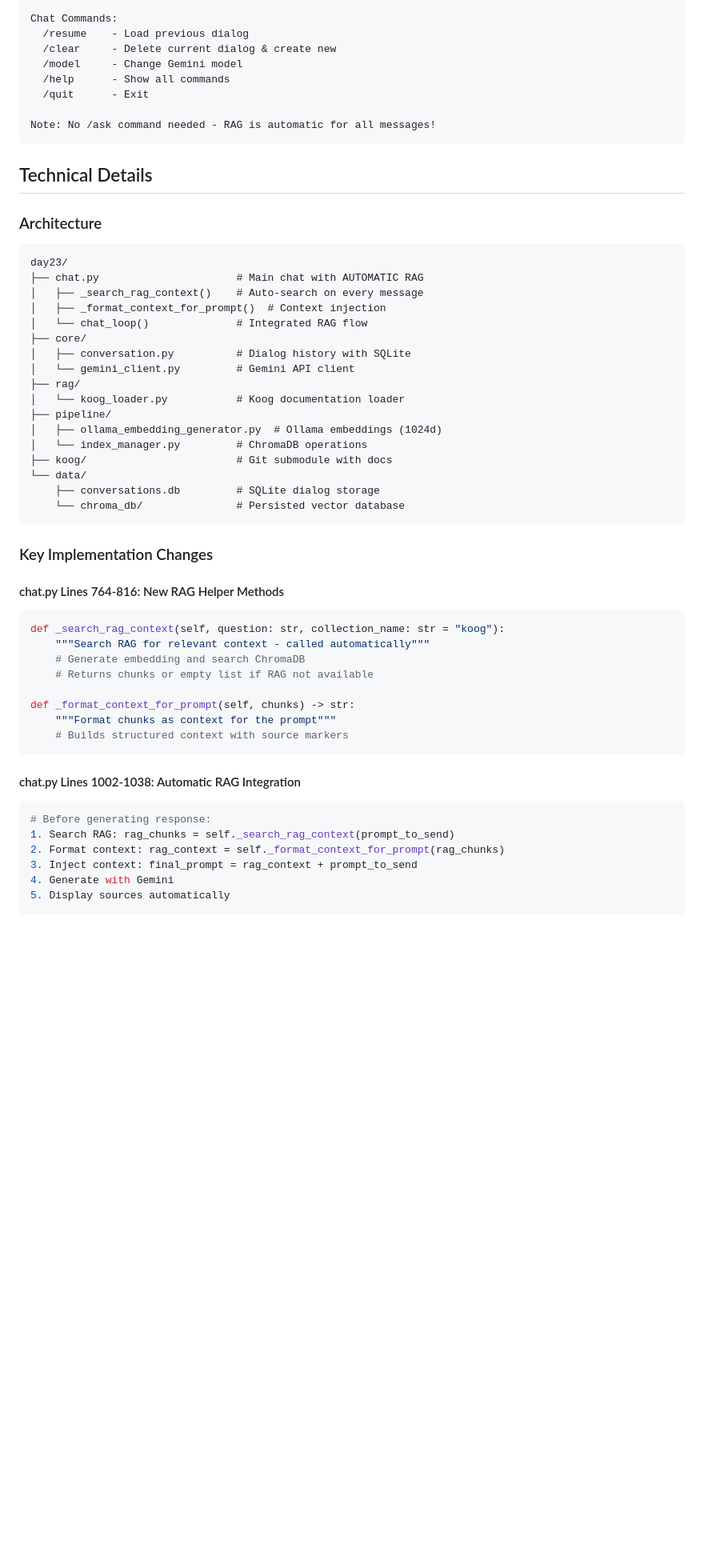
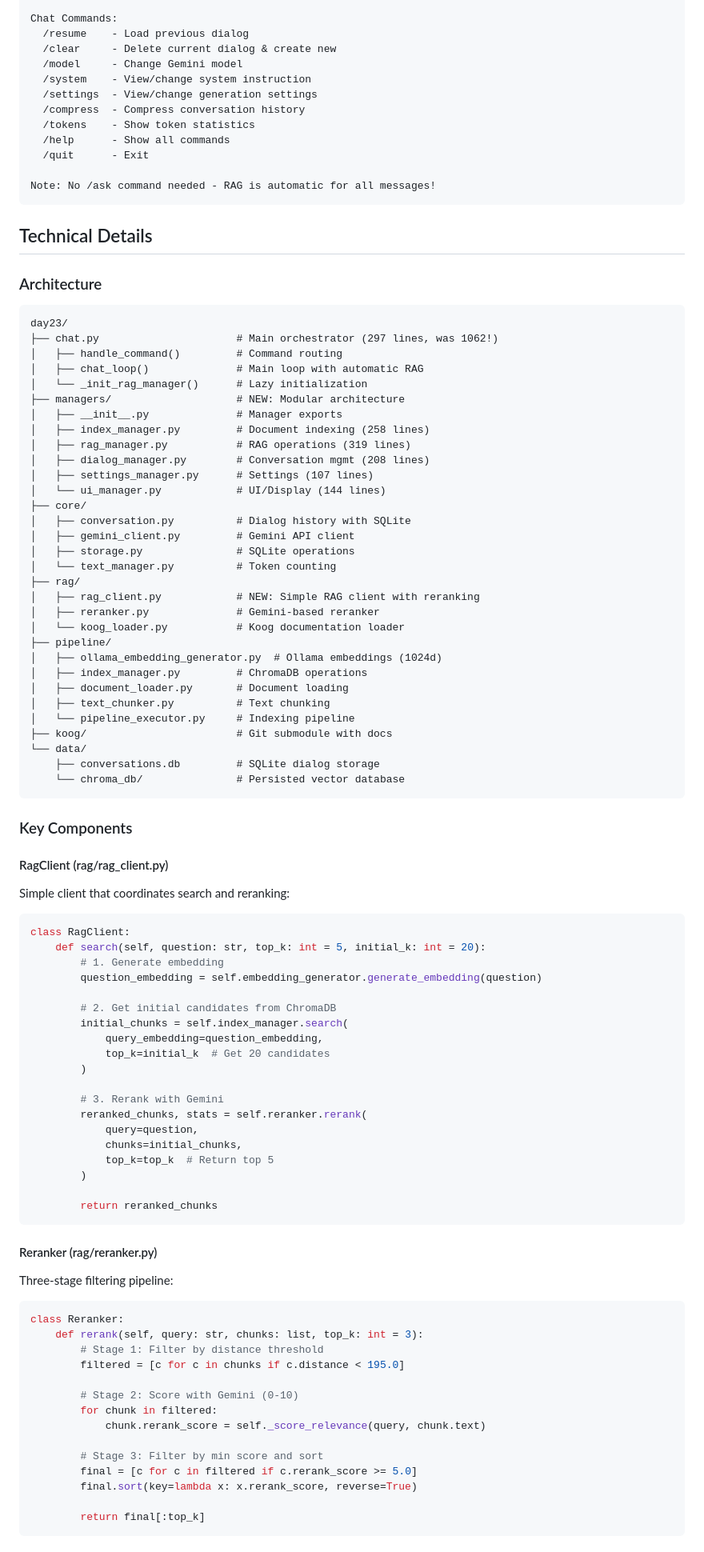
Before and after one commit to da2gl/AI-Advent-Challenge, a Markdown page: day23/README.md, the part around the change printed below. Shown: that part at 80% size. Rendered like a GitHub page; blank space fills up the shorter version.

````diff
--- a/day23/README.md
+++ b/day23/README.md
@@ -144,6 +187,10 @@ Chat Commands:
   /resume    - Load previous dialog
   /clear     - Delete current dialog & create new
   /model     - Change Gemini model
+  /system    - View/change system instruction
+  /settings  - View/change generation settings
+  /compress  - Compress conversation history
+  /tokens    - Show token statistics
   /help      - Show all commands
   /quit      - Exit
 
@@ -155,44 +202,79 @@ Note: No /ask command needed - RAG is automatic for all messages!
 ### Architecture
 ```
 day23/
-├── chat.py                      # Main chat with AUTOMATIC RAG
-│   ├── _search_rag_context()    # Auto-search on every message
-│   ├── _format_context_for_prompt()  # Context injection
-│   └── chat_loop()              # Integrated RAG flow
+├── chat.py                      # Main orchestrator (297 lines, was 1062!)
+│   ├── handle_command()         # Command routing
+│   ├── chat_loop()              # Main loop with automatic RAG
+│   └── _init_rag_manager()      # Lazy initialization
+├── managers/                    # NEW: Modular architecture
+│   ├── __init__.py              # Manager exports
+│   ├── index_manager.py         # Document indexing (258 lines)
+│   ├── rag_manager.py           # RAG operations (319 lines)
+│   ├── dialog_manager.py        # Conversation mgmt (208 lines)
+│   ├── settings_manager.py      # Settings (107 lines)
+│   └── ui_manager.py            # UI/Display (144 lines)
 ├── core/
 │   ├── conversation.py          # Dialog history with SQLite
-│   └── gemini_client.py         # Gemini API client
+│   ├── gemini_client.py         # Gemini API client
+│   ├── storage.py               # SQLite operations
+│   └── text_manager.py          # Token counting
 ├── rag/
+│   ├── rag_client.py            # NEW: Simple RAG client with reranking
+│   ├── reranker.py              # Gemini-based reranker
 │   └── koog_loader.py           # Koog documentation loader
 ├── pipeline/
 │   ├── ollama_embedding_generator.py  # Ollama embeddings (1024d)
-│   └── index_manager.py         # ChromaDB operations
+│   ├── index_manager.py         # ChromaDB operations
+│   ├── document_loader.py       # Document loading
+│   ├── text_chunker.py          # Text chunking
+│   └── pipeline_executor.py     # Indexing pipeline
 ├── koog/                        # Git submodule with docs
 └── data/
     ├── conversations.db         # SQLite dialog storage
     └── chroma_db/               # Persisted vector database
 ```
 
-### Key Implementation Changes
+### Key Components
 
-#### chat.py Lines 764-816: New RAG Helper Methods
+#### RagClient (rag/rag_client.py)
+Simple client that coordinates search and reranking:
 ```python
-def _search_rag_context(self, question: str, collection_name: str = "koog"):
-    """Search RAG for relevant context - called automatically"""
-    # Generate embedding and search ChromaDB
-    # Returns chunks or empty list if RAG not available
+class RagClient:
+    def search(self, question: str, top_k: int = 5, initial_k: int = 20):
+        # 1. Generate embedding
+        question_embedding = self.embedding_generator.generate_embedding(question)
 
-def _format_context_for_prompt(self, chunks) -> str:
-    """Format chunks as context for the prompt"""
-    # Builds structured context with source markers
+        # 2. Get initial candidates from ChromaDB
+        initial_chunks = self.index_manager.search(
+            query_embedding=question_embedding,
+            top_k=initial_k  # Get 20 candidates
+        )
+
+        # 3. Rerank with Gemini
+        reranked_chunks, stats = self.reranker.rerank(
+            query=question,
+            chunks=initial_chunks,
+            top_k=top_k  # Return top 5
+        )
+
+        return reranked_chunks
 ```
 
-#### chat.py Lines 1002-1038: Automatic RAG Integration
+#### Reranker (rag/reranker.py)
+Three-stage filtering pipeline:
 ```python
-# Before generating response:
-1. Search RAG: rag_chunks = self._search_rag_context(prompt_to_send)
-2. Format context: rag_context = self._format_context_for_prompt(rag_chunks)
-3. Inject context: final_prompt = rag_context + prompt_to_send
-4. Generate with Gemini
-5. Display sources automatically
+class Reranker:
+    def rerank(self, query: str, chunks: list, top_k: int = 3):
+        # Stage 1: Filter by distance threshold
+        filtered = [c for c in chunks if c.distance < 195.0]
+
+        # Stage 2: Score with Gemini (0-10)
+        for chunk in filtered:
+            chunk.rerank_score = self._score_relevance(query, chunk.text)
+
+        # Stage 3: Filter by min score and sort
+        final = [c for c in filtered if c.rerank_score >= 5.0]
+        final.sort(key=lambda x: x.rerank_score, reverse=True)
+
+        return final[:top_k]
 ```
````
Also changed, not shown: other parts of day23/README.md (+172 -82 lines).
